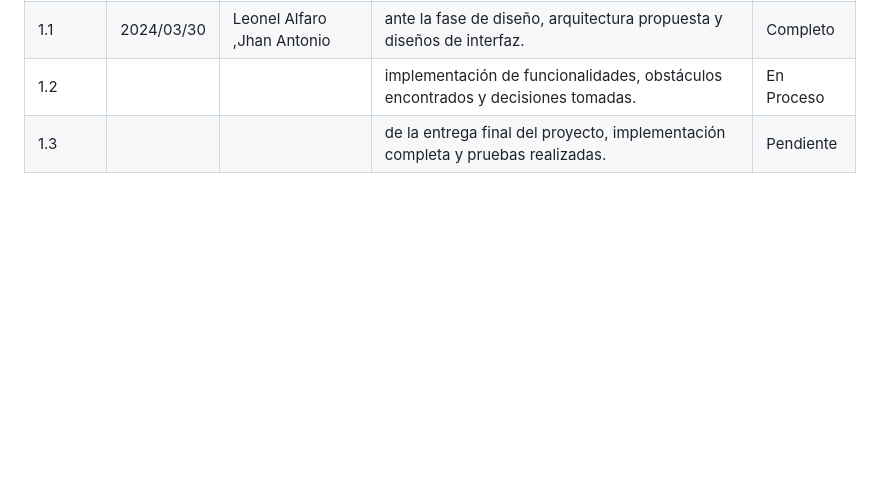
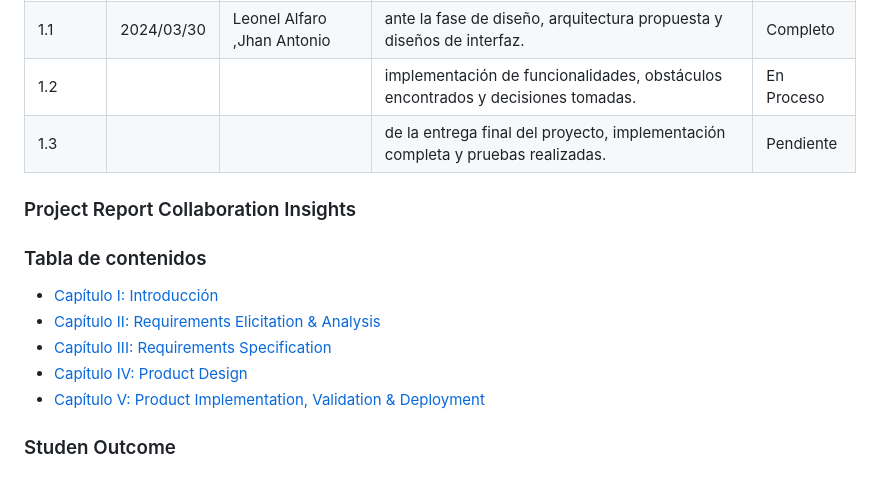
Before and after one commit to AppWeb-Grupo3/DriveSafe-Landing-page, a Markdown page: informe/informe tb1.md, the part around the change. Rendered like a GitHub page; blank space fills up the shorter version.

Commit message:
carpeta

```diff
--- a/informe/informe tb1.md
+++ b/informe/informe tb1.md
@@ -36,3 +36,19 @@
 | 1.1       | 2024/03/30   | Leonel Alfaro ,Jhan Antonio |ante la fase de diseño, arquitectura propuesta y diseños de interfaz.               | Completo  |
 | 1.2       |      |  |implementación de funcionalidades, obstáculos encontrados y decisiones tomadas.     | En Proceso|
 | 1.3       |      | |de la entrega final del proyecto, implementación completa y pruebas realizadas.    | Pendiente |
+
+
+
+### Project Report Collaboration Insights
+
+
+
+
+### Tabla de contenidos
+- [Capítulo I: Introducción](#cap%C3%ADtulo-i-introducci%C3%B3n)
+- [Capítulo II: Requirements Elicitation & Analysis](#cap%C3%ADtulo-ii-requirements-elicitation--analysis)
+- [Capítulo III: Requirements Specification](#cap%C3%ADtulo-iii-requirements-specification)
+- [Capítulo IV: Product Design](#cap%C3%ADtulo-iv-product-design)
+- [Capítulo V: Product Implementation, Validation & Deployment](#cap%C3%ADtulo-v-product-implementation-validation--deployment)
+
+### Studen Outcome
```
Also changed, not shown: imagenes/icono.png (added).
